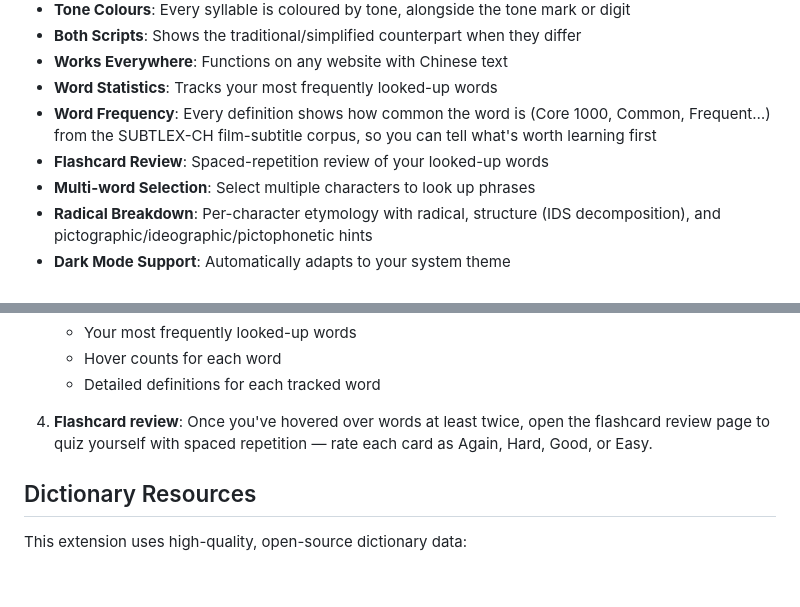
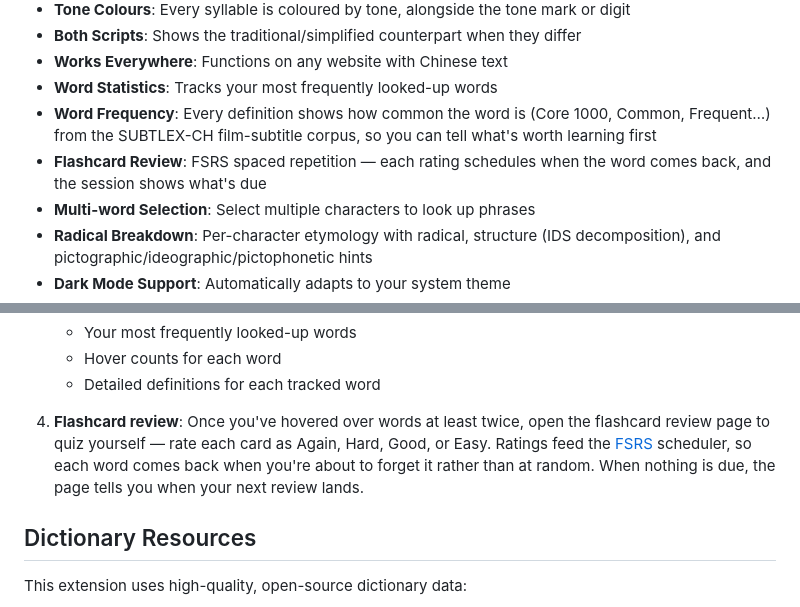
Before and after one commit to VWongDev/canto-toolbox, a Markdown page: README.md, 2 parts joined by grey strips. GitHub-like rendering; blank space fills up the shorter version.

```diff
--- a/README.md
+++ b/README.md
@@ -14,7 +14,7 @@ A Chrome extension that displays Chinese word definitions in both Mandarin and C
 - **Works Everywhere**: Functions on any website with Chinese text
 - **Word Statistics**: Tracks your most frequently looked-up words
 - **Word Frequency**: Every definition shows how common the word is (Core 1000, Common, Frequent…) from the SUBTLEX-CH film-subtitle corpus, so you can tell what's worth learning first
-- **Flashcard Review**: Spaced-repetition review of your looked-up words
+- **Flashcard Review**: FSRS spaced repetition — each rating schedules when the word comes back, and the session shows what's due
 - **Multi-word Selection**: Select multiple characters to look up phrases
 - **Radical Breakdown**: Per-character etymology with radical, structure (IDS decomposition), and pictographic/ideographic/pictophonetic hints
 - **Dark Mode Support**: Automatically adapts to your system theme
@@ -118,7 +118,7 @@ Screenshots are written to `screenshots/`. Chrome runs in headed mode because ex
    - Hover counts for each word
    - Detailed definitions for each tracked word
 
-4. **Flashcard review**: Once you've hovered over words at least twice, open the flashcard review page to quiz yourself with spaced repetition — rate each card as Again, Hard, Good, or Easy.
+4. **Flashcard review**: Once you've hovered over words at least twice, open the flashcard review page to quiz yourself — rate each card as Again, Hard, Good, or Easy. Ratings feed the [FSRS](https://github.com/open-spaced-repetition/ts-fsrs) scheduler, so each word comes back when you're about to forget it rather than at random. When nothing is due, the page tells you when your next review lands.
 
 ## Dictionary Resources
 
```
Also changed, not shown: .claude/docs/architecture.md (+19 -5 lines).
